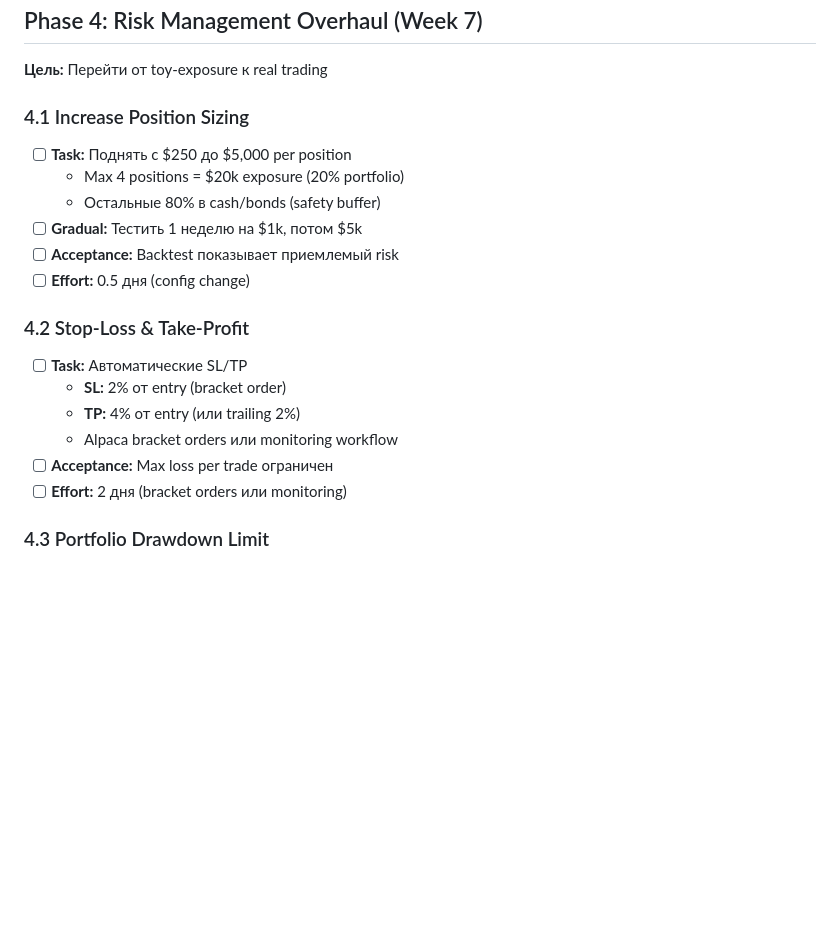
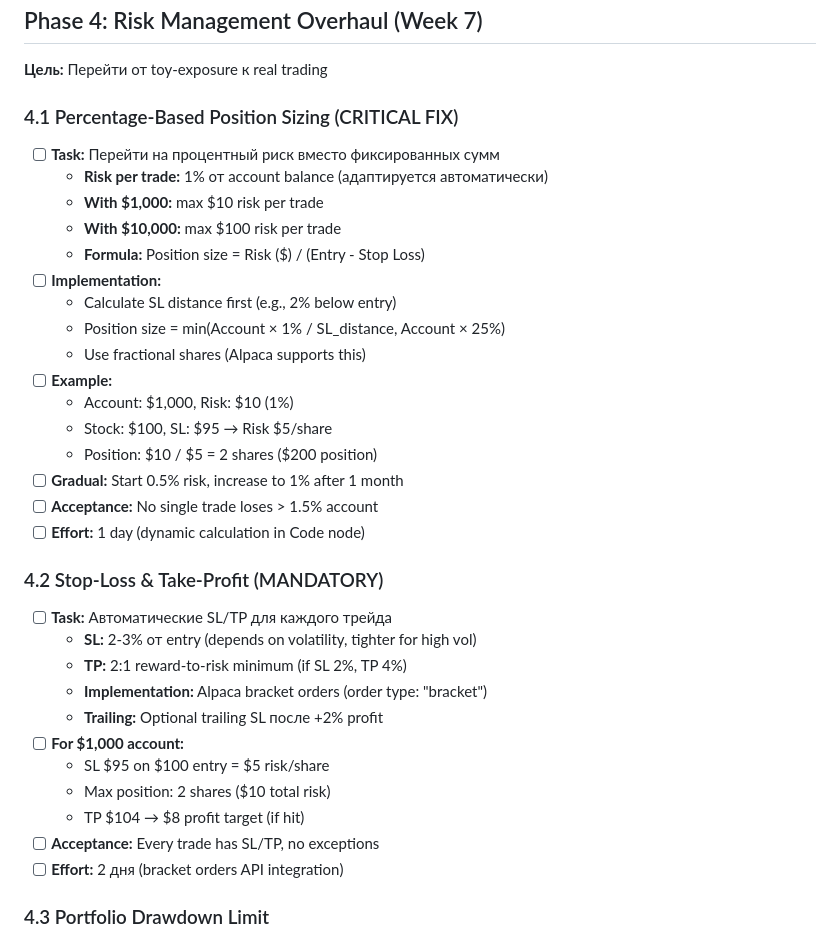
Before and after one commit to grabbly/TradingBot, a Markdown page: strategy_v1/UPGRADE_PLAN_V2.md, the part around one of its changes. Rendered like a GitHub page; blank space fills up the shorter version.

```diff
--- a/strategy_v1/UPGRADE_PLAN_V2.md
+++ b/strategy_v1/UPGRADE_PLAN_V2.md
@@ -135,21 +135,36 @@ v1.0 - это proof-of-concept с серьёзными проблемами:
 
 **Цель:** Перейти от toy-exposure к real trading
 
-### 4.1 Increase Position Sizing
-- [ ] **Task:** Поднять с $250 до $5,000 per position
-  - Max 4 positions = $20k exposure (20% portfolio)
-  - Остальные 80% в cash/bonds (safety buffer)
-- [ ] **Gradual:** Тестить 1 неделю на $1k, потом $5k
-- [ ] **Acceptance:** Backtest показывает приемлемый risk
-- [ ] **Effort:** 0.5 дня (config change)
+### 4.1 Percentage-Based Position Sizing (CRITICAL FIX)
+- [ ] **Task:** Перейти на процентный риск вместо фиксированных сумм
+  - **Risk per trade:** 1% от account balance (адаптируется автоматически)
+  - **With $1,000:** max $10 risk per trade
+  - **With $10,000:** max $100 risk per trade
+  - **Formula:** Position size = Risk ($) / (Entry - Stop Loss)
+- [ ] **Implementation:**
+  - Calculate SL distance first (e.g., 2% below entry)
+  - Position size = min(Account × 1% / SL_distance, Account × 25%)
+  - Use fractional shares (Alpaca supports this)
+- [ ] **Example:**
+  - Account: $1,000, Risk: $10 (1%)
+  - Stock: $100, SL: $95 → Risk $5/share
+  - Position: $10 / $5 = 2 shares ($200 position)
+- [ ] **Gradual:** Start 0.5% risk, increase to 1% after 1 month
+- [ ] **Acceptance:** No single trade loses > 1.5% account
+- [ ] **Effort:** 1 day (dynamic calculation in Code node)
 
-### 4.2 Stop-Loss & Take-Profit
-- [ ] **Task:** Автоматические SL/TP
-  - **SL:** 2% от entry (bracket order)
-  - **TP:** 4% от entry (или trailing 2%)
-  - Alpaca bracket orders или monitoring workflow
-- [ ] **Acceptance:** Max loss per trade ограничен
-- [ ] **Effort:** 2 дня (bracket orders или monitoring)
+### 4.2 Stop-Loss & Take-Profit (MANDATORY)
+- [ ] **Task:** Автоматические SL/TP для каждого трейда
+  - **SL:** 2-3% от entry (depends on volatility, tighter for high vol)
+  - **TP:** 2:1 reward-to-risk minimum (if SL 2%, TP 4%)
+  - **Implementation:** Alpaca bracket orders (order type: "bracket")
+  - **Trailing:** Optional trailing SL после +2% profit
+- [ ] **For $1,000 account:**
+  - SL $95 on $100 entry = $5 risk/share
+  - Max position: 2 shares ($10 total risk)
+  - TP $104 → $8 profit target (if hit)
+- [ ] **Acceptance:** Every trade has SL/TP, no exceptions
+- [ ] **Effort:** 2 дня (bracket orders API integration)
 
 ### 4.3 Portfolio Drawdown Limit
 - [ ] **Task:** Pause trading при большом drawdown
```
Also changed, not shown: other parts of strategy_v1/UPGRADE_PLAN_V2.md (+89 -2 lines).
